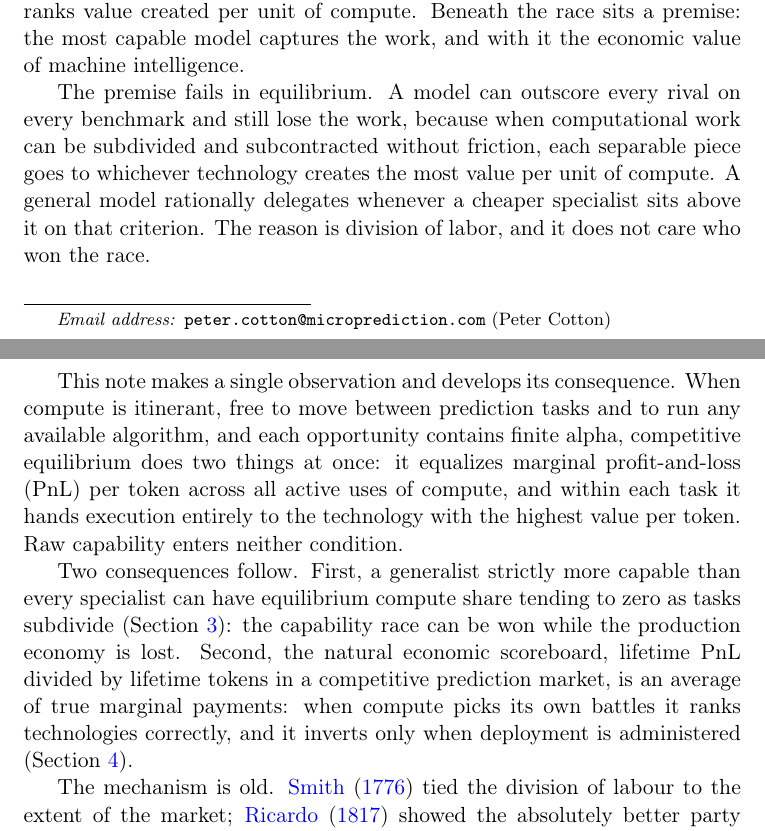
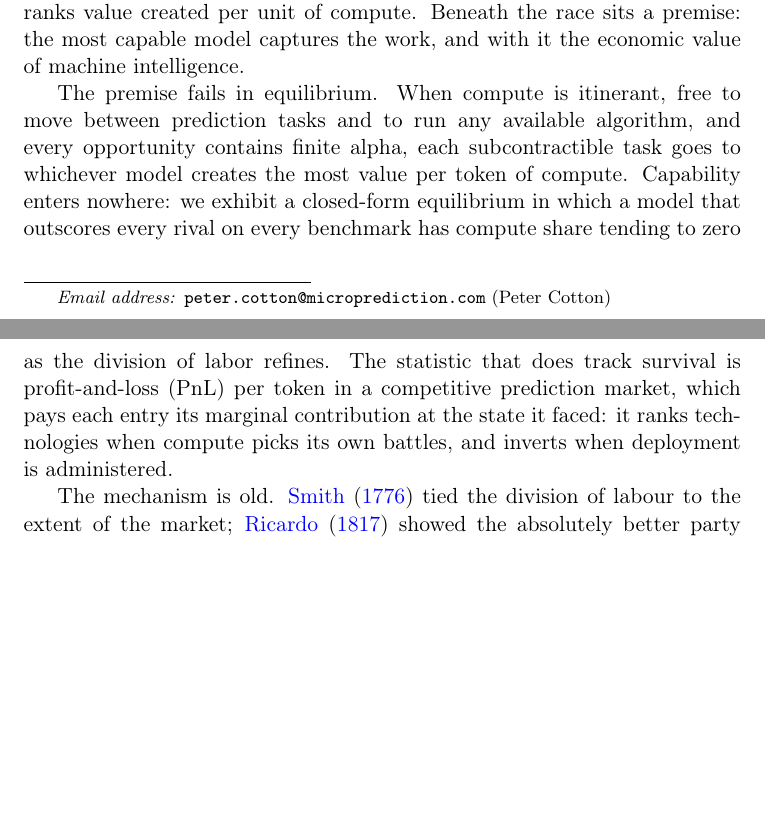
Before and after one commit to microprediction/economics, a LaTeX paper (papers/pnl-per-token-letter/pnl_per_token_letter.tex): two parts of pages 1 and 2 of 6, joined at a grey line, cut so that both start at the same text, the shorter picture padded with empty space. Compiled offline with pdfLaTeX.

Commit message:
Condense intro to say it once; shorten lemma name to fix overfull line
Co-Authored-By: Claude Fable 5 <noreply@anthropic.com>

```diff
--- a/papers/pnl-per-token-letter/pnl_per_token_letter.tex
+++ b/papers/pnl-per-token-letter/pnl_per_token_letter.tex
@@ -37,11 +37,7 @@ division of labor \sep compute allocation \sep artificial intelligence \sep tech
 
 The contest for leadership in large language models is treated as strategically decisive. Governments restrict exports of the chips that train frontier models, laboratories commit capital on the scale of national infrastructure, and progress is scored on capability benchmarks. The public leaderboards that order the field rank ability alone: win rates, accuracy, exam scores. None ranks value created per unit of compute. Beneath the race sits a premise: the most capable model captures the work, and with it the economic value of machine intelligence.
 
-The premise fails in equilibrium. A model can outscore every rival on every benchmark and still lose the work, because when computational work can be subdivided and subcontracted without friction, each separable piece goes to whichever technology creates the most value per unit of compute. A general model rationally delegates whenever a cheaper specialist sits above it on that criterion. The reason is division of labor, and it does not care who won the race.
-
-This note makes a single observation and develops its consequence. When compute is itinerant, free to move between prediction tasks and to run any available algorithm, and each opportunity contains finite alpha, competitive equilibrium does two things at once: it equalizes marginal profit-and-loss (PnL) per token across all active uses of compute, and within each task it hands execution entirely to the technology with the highest value per token. Raw capability enters neither condition.
-
-Two consequences follow. First, a generalist strictly more capable than every specialist can have equilibrium compute share tending to zero as tasks subdivide (Section~\ref{sec:exit}): the capability race can be won while the production economy is lost. Second, the natural economic scoreboard, lifetime PnL divided by lifetime tokens in a competitive prediction market, is an average of true marginal payments: when compute picks its own battles it ranks technologies correctly, and it inverts only when deployment is administered (Section~\ref{sec:measure}).
+The premise fails in equilibrium. When compute is itinerant, free to move between prediction tasks and to run any available algorithm, and every opportunity contains finite alpha, each subcontractible task goes to whichever model creates the most value per token of compute. Capability enters nowhere: we exhibit a closed-form equilibrium in which a model that outscores every rival on every benchmark has compute share tending to zero as the division of labor refines. The statistic that does track survival is profit-and-loss (PnL) per token in a competitive prediction market, which pays each entry its marginal contribution at the state it faced: it ranks technologies when compute picks its own battles, and inverts when deployment is administered.
 
 The mechanism is old. \citet{smith1776} tied the division of labour to the extent of the market; \citet{ricardo1817} showed the absolutely better party does not get all the work; \citet{beckermurphy1992} bound specialization by coordination costs; \citet{acemogluautor2011} model production as a task continuum with technologies assigned by comparative advantage. \citet{cotton2022} supplies the vision this note formalizes: analytical tasks naturally evolve into radically low-cost prediction supply chains. We import the classical skeleton, replace labor with compute, and add the feature specific to prediction: alpha decays with crowding, so returns to effort on a task are concave.
 
```
Also changed, not shown: papers/pnl-per-token/pnl_per_token.tex (+1 -1 lines), docs/pnl_per_token.pdf, docs/pnl_per_token_letter.pdf, papers/pnl-per-token-letter/pnl_per_token_letter.tex (2 more changed lines).
